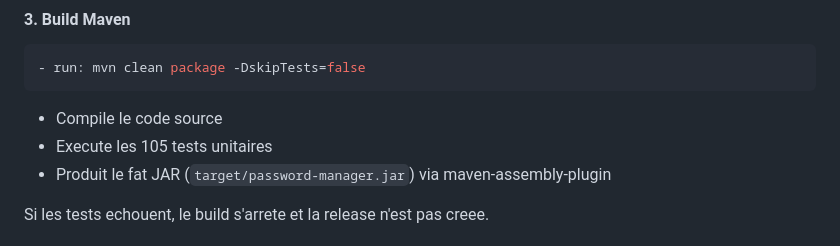
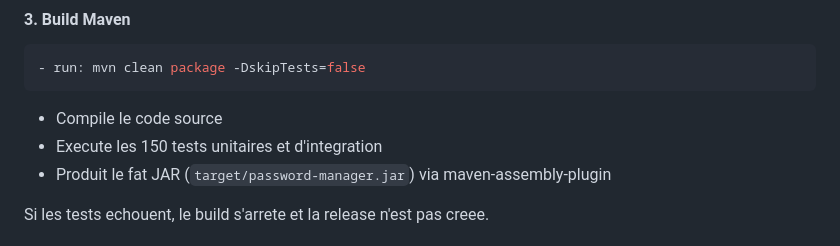
Before and after one commit to Loken75/password-manager, a Markdown page: docs/CI-RELEASE.md, the part around the change. GitHub-like rendering.

````diff
--- a/docs/CI-RELEASE.md
+++ b/docs/CI-RELEASE.md
@@ -152,7 +152,7 @@ le JRE) est necessaire car `jlink` n'est disponible que dans le JDK.
 ```
 
 - Compile le code source
-- Execute les 105 tests unitaires
+- Execute les 150 tests unitaires et d'integration
 - Produit le fat JAR (`target/password-manager.jar`) via maven-assembly-plugin
 
 Si les tests echouent, le build s'arrete et la release n'est pas creee.
````
Also changed, not shown: docs/TECHNICAL.md (+2 -1 lines).
